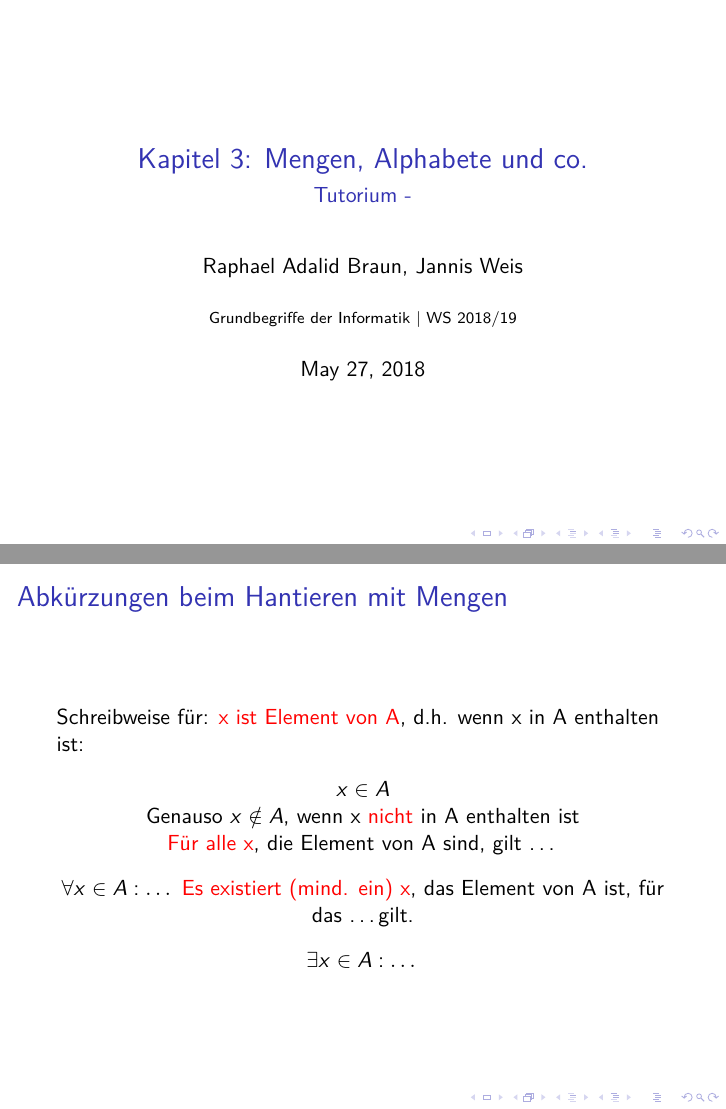
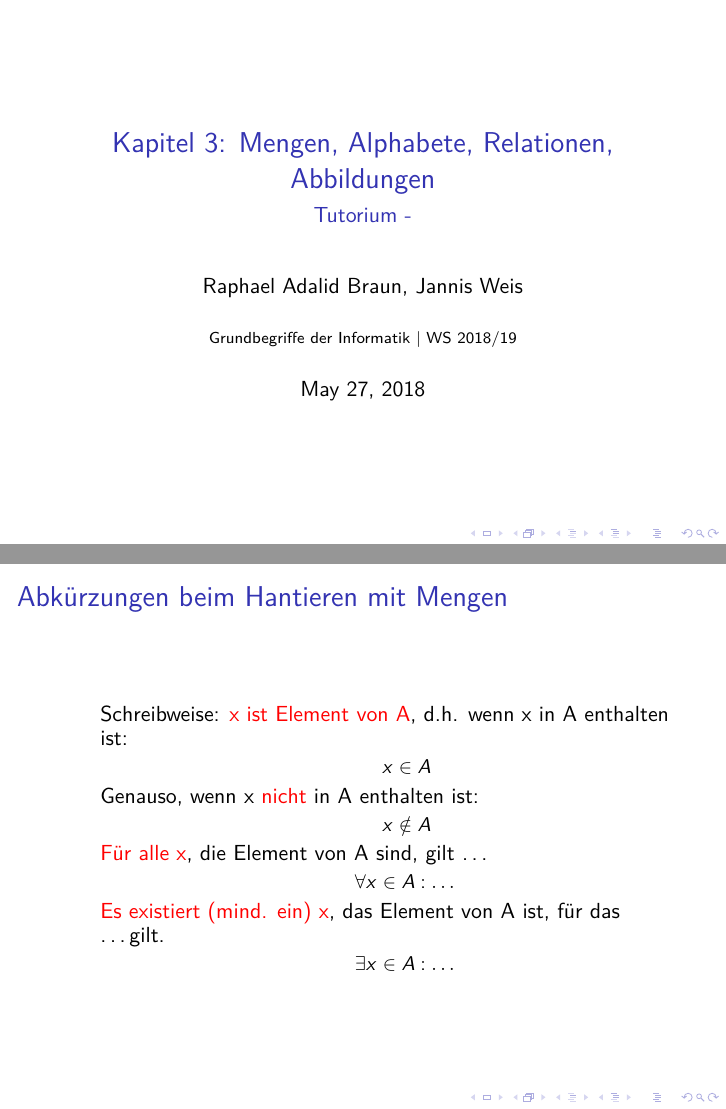
Before and after one commit to hloog/GBItutorial, LaTeX slides (chapters/chapter 3/cpt3_main.tex, which reads chapters/chapter 3/cpt3_pt1_Mengen.tex): pages 2 and 4 of 18, joined at a grey line. Compiled offline with pdfLaTeX; a LaTeX package or settings file that is missing is left out.

Commit message:
update titles and did some text formatting

```diff
--- a/chapters/chapter 3/cpt3_main.tex
+++ b/chapters/chapter 3/cpt3_main.tex
@@ -11,7 +11,7 @@
 \usepackage{tikz}%zum zusammenfassen
 \usetikzlibrary{decorations.pathreplacing}%zum zusammenfassen
 
-\title[Mengen, Alphabete...]{Kapitel 3: Mengen, Alphabete und co.}
+\title[Mengen, Alphabete...]{Kapitel 3: Mengen, Alphabete, Relationen, Abbildungen}
 \subtitle{Tutorium - } %Tutoriums-Nr einfügen
 \author{Raphael Adalid Braun, Jannis Weis}
 \institute{Grundbegriffe der Informatik | WS 2018/19}
--- a/chapters/chapter 3/cpt3_pt1_Mengen.tex
+++ b/chapters/chapter 3/cpt3_pt1_Mengen.tex
@@ -16,13 +16,24 @@
 \end{frame}
 
 \begin{frame}{Abkürzungen beim Hantieren mit Mengen}
-	Schreibweise für: \textcolor{red}{x ist Element von A}, d.h. wenn x in A enthalten ist:\\
-	\center{$x \in A$}\\
-	Genauso $x \notin A$, wenn x \textcolor{red}{nicht} in A enthalten ist\\
-	\textcolor{red}{Für alle x}, die Element von A sind, gilt \dots\\
-	\center{$\forall x \in A: \dots$}
-	\textcolor{red}{Es existiert (mind. ein) x}, das Element von A ist, für das \dots gilt.
-	\center{$\exists x\in A: \dots$}
+	\begin{itemize}
+		\item[] Schreibweise: \textcolor{red}{x ist Element von A}, d.h. wenn x in A enthalten ist:
+		      \begin{itemize}
+			      \item[] \center{$x \in A$}
+		      \end{itemize}
+		\item[] Genauso, wenn x \textcolor{red}{nicht} in A enthalten ist:
+		      \begin{itemize}
+			      \item[] \center{$x \notin A$}
+		      \end{itemize}
+		\item[] \textcolor{red}{Für alle x}, die Element von A sind, gilt \dots
+		      \begin{itemize}
+			      \item[] \center{$\forall x \in A: \dots$}
+		      \end{itemize}
+		\item[] \textcolor{red}{Es existiert (mind. ein) x}, das Element von A ist, für das \dots gilt.
+		      \begin{itemize}
+			      \item[] \center{$\exists x\in A: \dots$}
+		      \end{itemize}
+	\end{itemize}
 \end{frame}
 
 \begin{frame}{Teilmengen}
```
Also changed, not shown: chapters/chapter 2/cpt2_main.tex (+1 -1 lines).
